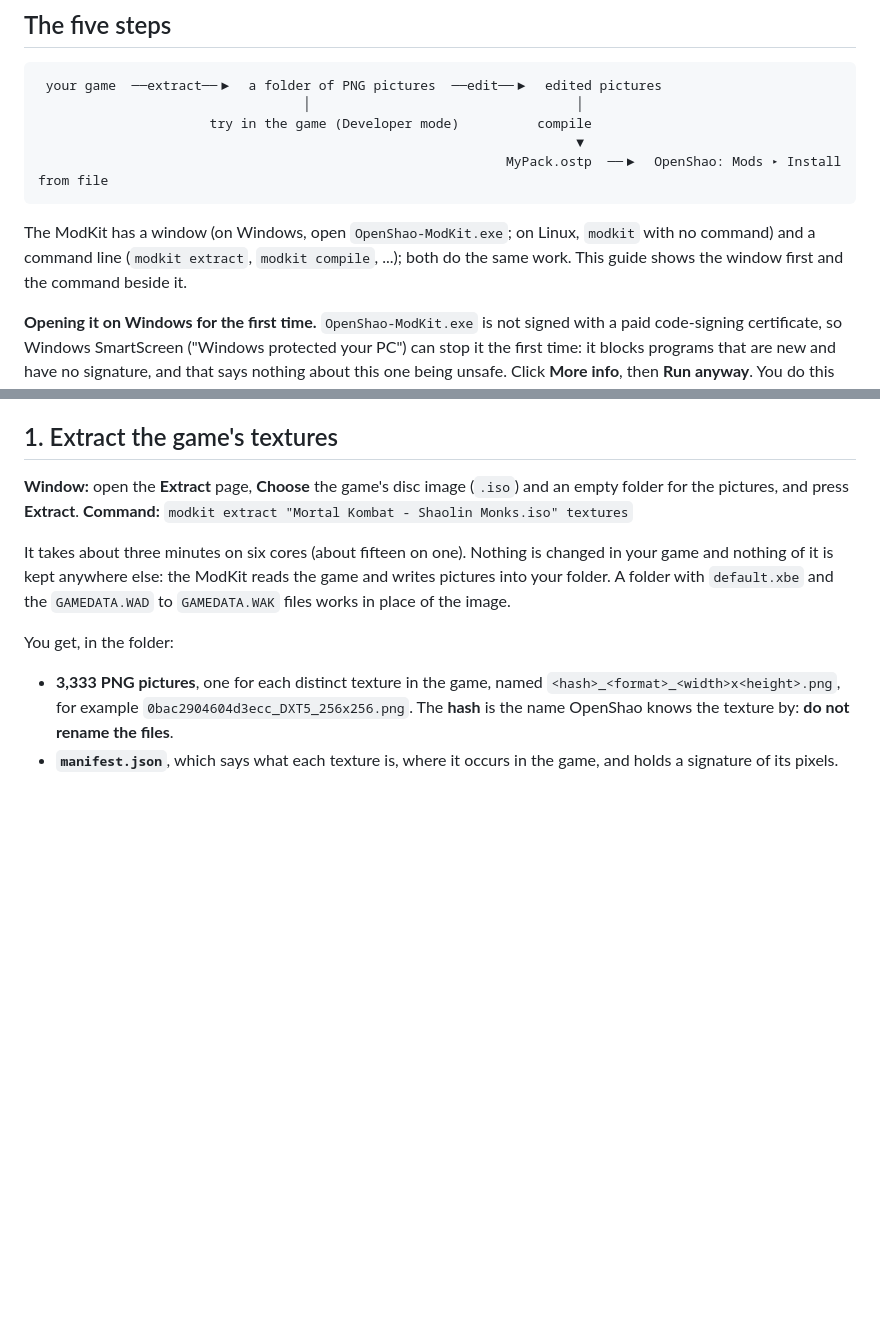
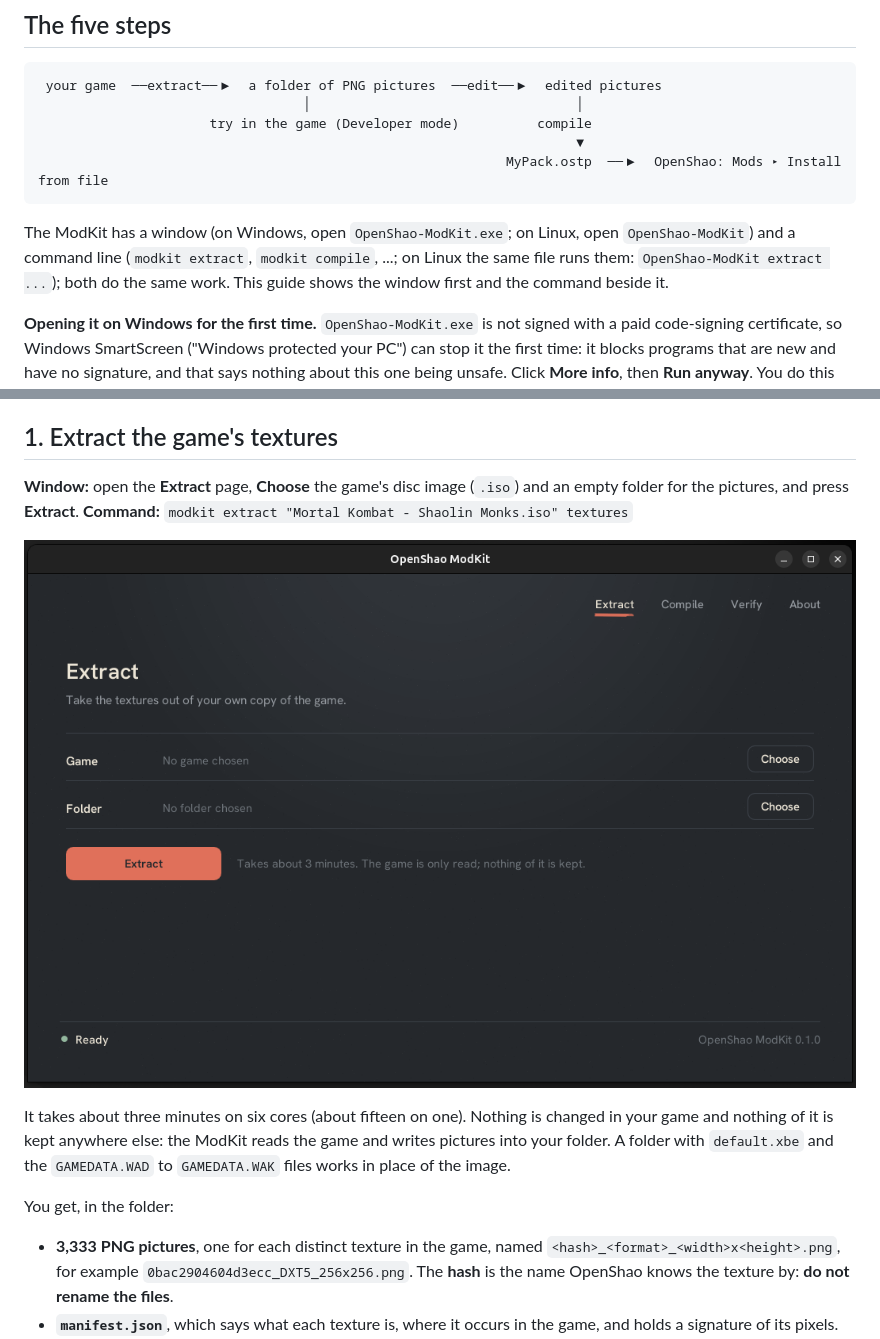
Before and after one commit to HexAbyss/OpenShao-ModKit, a Markdown page: docs/CREATING_TEXTURE_PACKS.md, 2 parts joined by grey strips. Rendered like a GitHub page; pictures changed too: docs/images/window-extract.png (added); blank space fills up the shorter version.

````diff
--- a/docs/CREATING_TEXTURE_PACKS.md
+++ b/docs/CREATING_TEXTURE_PACKS.md
@@ -27,7 +27,7 @@ Other guides: [what the game's textures are](TEXTURES.md), [when something goes
                                                             MyPack.ostp  ──▶  OpenShao: Mods ▸ Install from file
 ```
 
-The ModKit has a window (on Windows, open `OpenShao-ModKit.exe`; on Linux, `modkit` with no command) and a command line (`modkit extract`, `modkit compile`, ...); both do the same work. This
+The ModKit has a window (on Windows, open `OpenShao-ModKit.exe`; on Linux, open `OpenShao-ModKit`) and a command line (`modkit extract`, `modkit compile`, ...; on Linux the same file runs them: `OpenShao-ModKit extract ...`); both do the same work. This
 guide shows the window first and the command beside it.
 
 **Opening it on Windows for the first time.** `OpenShao-ModKit.exe` is not signed with a paid code-signing certificate, so Windows SmartScreen
@@ -41,6 +41,8 @@ you choose and `%LOCALAPPDATA%\OpenShao\ModKit`, where it unpacks itself.
 
 **Window:** open the **Extract** page, **Choose** the game's disc image (`.iso`) and an empty folder for the pictures, and press **Extract**.
 **Command:** `modkit extract "Mortal Kombat - Shaolin Monks.iso" textures`
+
+![The Extract page of the ModKit: the game, the folder and the Extract button](images/window-extract.png)
 
 It takes about three minutes on six cores (about fifteen on one). Nothing is changed in your game and nothing of it is kept anywhere else: the
 ModKit reads the game and writes pictures into your folder. A folder with `default.xbe` and the `GAMEDATA.WAD` to `GAMEDATA.WAK` files works in place
````
Also changed, not shown: other parts of docs/CREATING_TEXTURE_PACKS.md (+8 -0 lines), README.md (+8 -3 lines), docs/images/window-compile-1.png (added), docs/images/window-compile-2.png (added), docs/images/window-compile-3.png (added).
